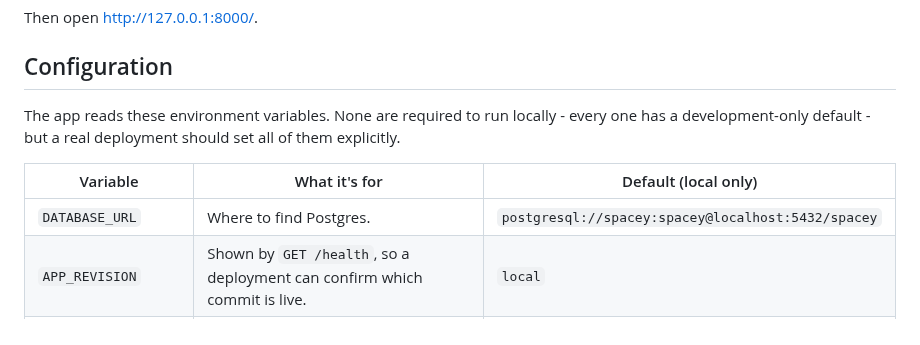
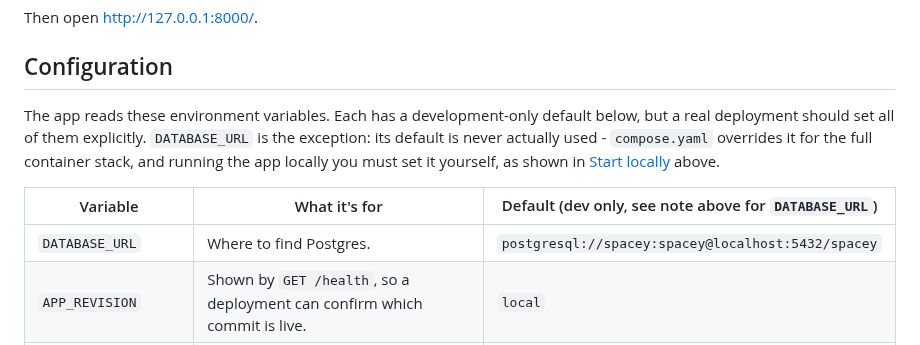
Before and after one commit to cs403bkk-2026/spacey, a Markdown page: README.md, the part around the change. Rendered like a GitHub page.

Commit message:
Clarify that DATABASE_URL's built-in default is never actually used
The Configuration table labeled app.py's localhost:5432 fallback as
"Default (local only)", but it isn't usable locally: Start locally
above already instructs setting DATABASE_URL to port 5433 (compose.yaml
maps the db container that way), and the full container stack
overrides DATABASE_URL itself to point at the db service. A reader
skimming the table would reasonably expect the default to work for
local dev and hit "Could not connect to the database" instead.

Co-Authored-By: Claude Sonnet 5 <noreply@anthropic.com>

```diff
--- a/README.md
+++ b/README.md
@@ -45,12 +45,14 @@ Then open <http://127.0.0.1:8000/>.
 
 ## Configuration
 
-The app reads these environment variables. None are required to run locally - every one has a
-development-only default - but a real deployment should set all of them explicitly.
+The app reads these environment variables. Each has a development-only default below, but a real
+deployment should set all of them explicitly. `DATABASE_URL` is the exception: its default is never
+actually used - `compose.yaml` overrides it for the full container stack, and running the app
+locally you must set it yourself, as shown in [Start locally](#start-locally) above.
 
-| Variable            | What it's for                                                                 | Default (local only)                              |
+| Variable            | What it's for                                                                 | Default (dev only, see note above for `DATABASE_URL`) |
 |----------------------|-------------------------------------------------------------------------------|-----------------------------------------------------|
-| `DATABASE_URL`       | Where to find Postgres.                                                       | `postgresql://spacey:spacey@localhost:5432/spacey`  |
+| `DATABASE_URL`       | Where to find Postgres.                                                       | `postgresql://spacey:spacey@localhost:5432/spacey`   |
 | `APP_REVISION`       | Shown by `GET /health`, so a deployment can confirm which commit is live.     | `local`                                              |
 | `RESET_DB_ON_START`  | If `true`, wipes all tables on startup. Used by tests; never set this in a real deployment or you will delete real data. | `false` |
 | `SECRET_KEY`         | Signs the login session cookie. **Must** be set to a real secret in any deployment - the default is public (it's printed right here in this file), so anyone could forge a session cookie claiming to be any user. The app would still run fine without it set, which is exactly what makes this easy to forget. | `dev-secret-key-not-for-production` |
```
